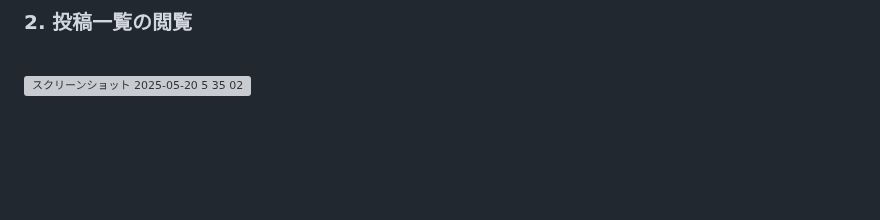
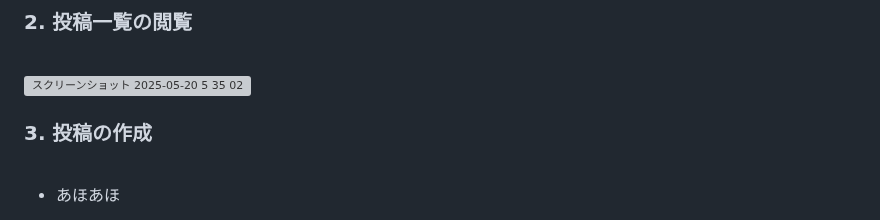
Before and after one commit to BackendExplorer/Meal-Review-App, a Markdown page: README.md, the part around the change. Rendered like a GitHub page; blank space fills up the shorter version; grey boxes are pictures that could not be loaded.

```diff
--- a/README.md
+++ b/README.md
@@ -218,3 +218,11 @@ python3 manage.py runserver
 <br>
 
 <img width="655" alt="スクリーンショット 2025-05-20 5 35 02" src="https://github.com/user-attachments/assets/4ea9bb03-40b2-4619-9ad2-a6fc13e6df62" />
+
+<br>
+
+### 3. 投稿の作成
+
+<br>
+
+- あほあほ
```
